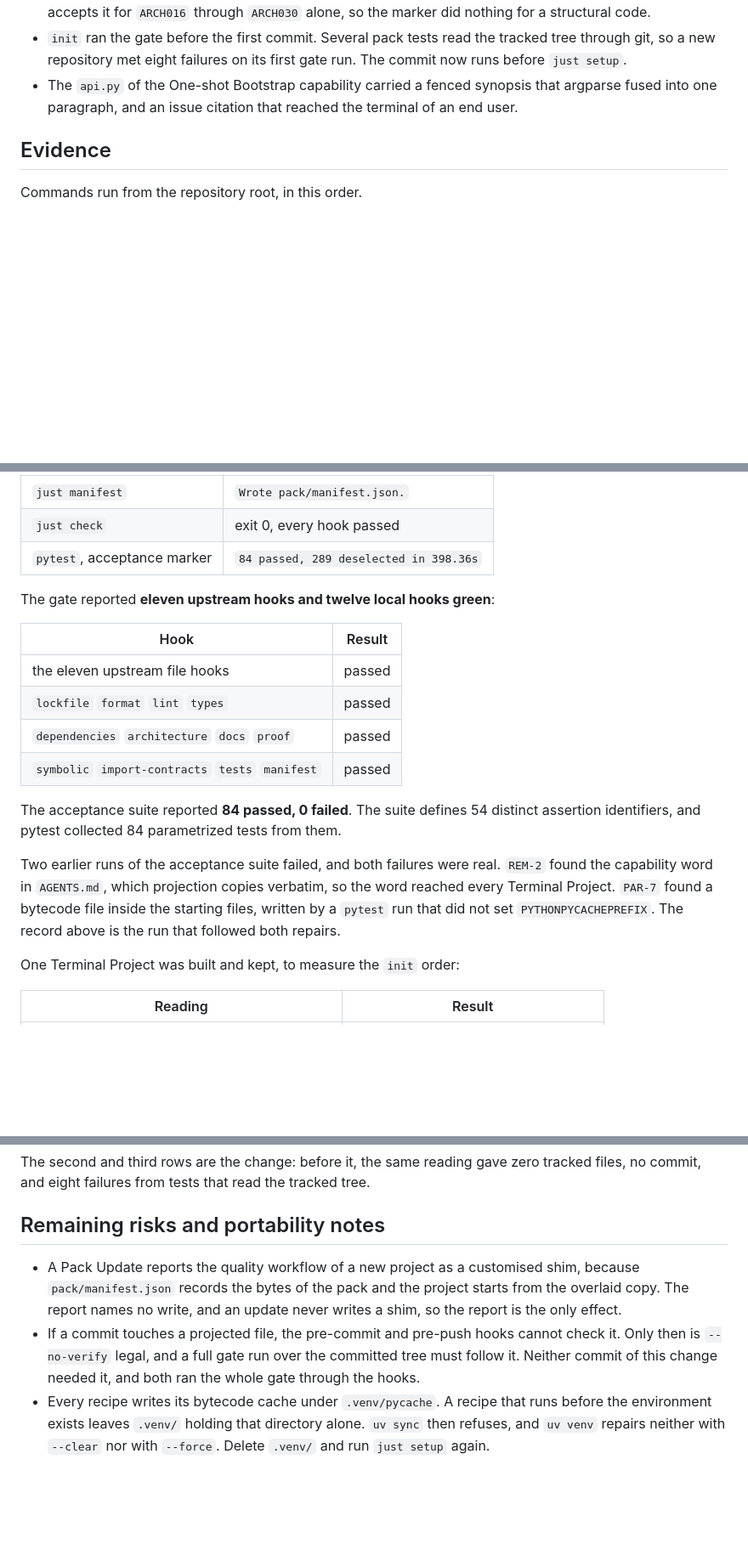
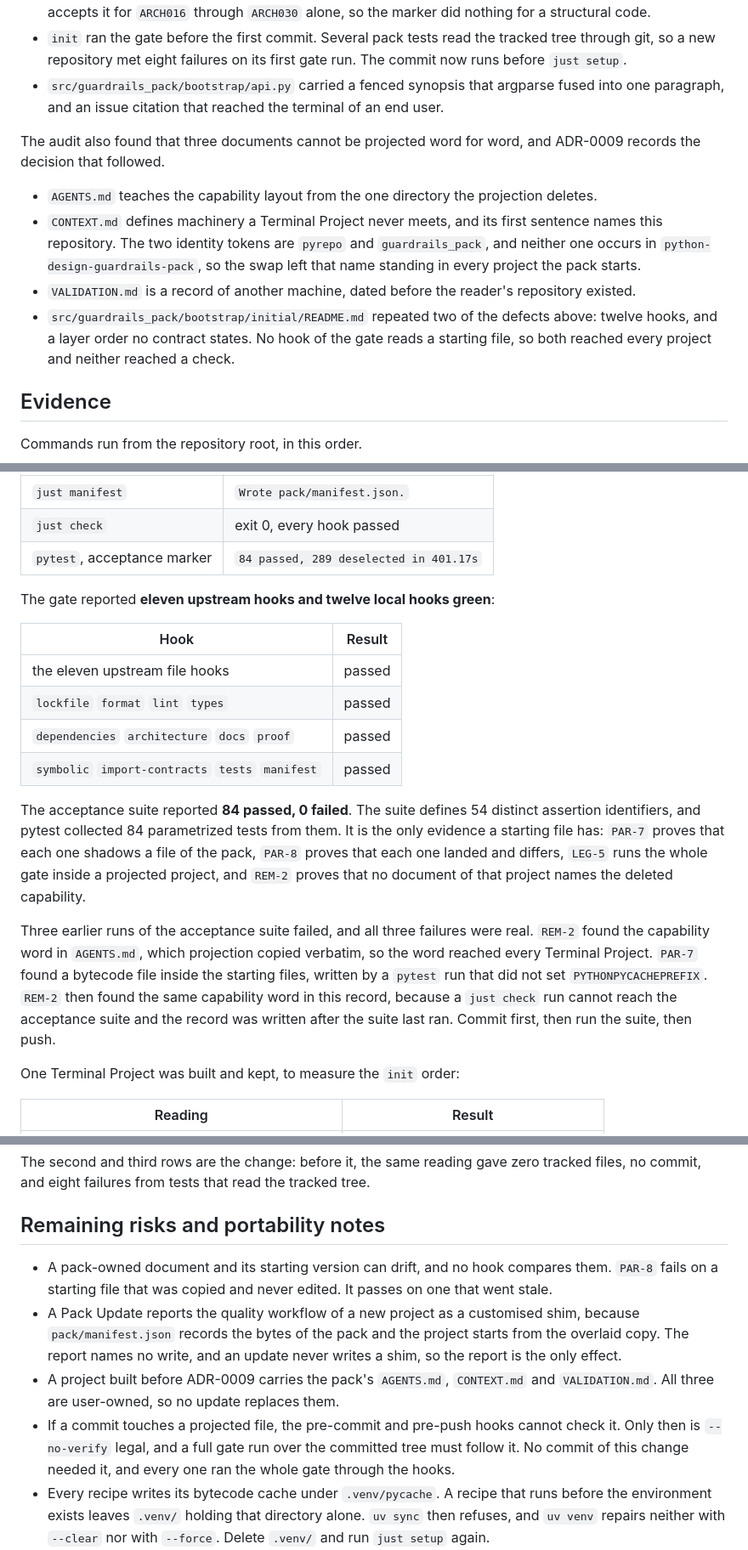
Before and after one commit to feltroidprime/python-design-guardrails-pack, a Markdown page: VALIDATION.md, 3 parts joined by grey strips. Shown at 85% size. GitHub-like rendering; blank space fills up the shorter version.

Commit message:
docs(validation): record the run that covers ADR-0009
The record now covers the whole branch: the audit, the projection decision, and
the starting `README.md` that repeated two of the audit's own findings.

It also states why the acceptance suite is the only evidence a starting file
has, and it records the third failure of that suite: `REM-2` found the
capability word in this record, because `just check` cannot reach the suite and
the record was written after the suite last ran. Commit, then run the suite,
then push.

This file is now a starting file, so its own words no longer reach a project.
It names the capability by path again.

Co-Authored-By: Claude Opus 5 (1M context) <noreply@anthropic.com>

```diff
--- a/VALIDATION.md
+++ b/VALIDATION.md
@@ -26,9 +26,26 @@ its fix.
 - `init` ran the gate before the first commit. Several pack tests read the
   tracked tree through git, so a new repository met eight failures on its first
   gate run. The commit now runs before `just setup`.
-- The `api.py` of the One-shot Bootstrap capability carried a fenced synopsis
-  that argparse fused into one paragraph, and an issue citation that reached
-  the terminal of an end user.
+- `src/guardrails_pack/bootstrap/api.py` carried a fenced synopsis that argparse
+  fused into one paragraph, and an issue citation that reached the terminal of
+  an end user.
+
+The audit also found that three documents cannot be projected word for word,
+and ADR-0009 records the decision that followed.
+
+- `AGENTS.md` teaches the capability layout from the one directory the
+  projection deletes.
+- `CONTEXT.md` defines machinery a Terminal Project never meets, and its first
+  sentence names this repository. The two identity tokens are `pyrepo` and
+  `guardrails_pack`, and neither one occurs in
+  `python-design-guardrails-pack`, so the swap left that name standing in every
+  project the pack starts.
+- `VALIDATION.md` is a record of another machine, dated before the reader's
+  repository existed.
+- `src/guardrails_pack/bootstrap/initial/README.md` repeated two of the defects
+  above: twelve hooks, and a layer order no contract states. No hook of the
+  gate reads a starting file, so both reached every project and neither reached
+  a check.
 
 ## Evidence
 
@@ -44,7 +61,7 @@ uv run pytest -c pack/configs/pytest.ini --rootdir=. -m acceptance
 |---|---|
 | `just manifest` | `Wrote pack/manifest.json.` |
 | `just check` | exit 0, every hook passed |
-| `pytest`, acceptance marker | `84 passed, 289 deselected in 398.36s` |
+| `pytest`, acceptance marker | `84 passed, 289 deselected in 401.17s` |
 
 The gate reported **eleven upstream hooks and twelve local hooks green**:
 
@@ -57,13 +74,19 @@ The gate reported **eleven upstream hooks and twelve local hooks green**:
 
 The acceptance suite reported **84 passed, 0 failed**. The suite defines 54
 distinct assertion identifiers, and pytest collected 84 parametrized tests from
-them.
+them. It is the only evidence a starting file has: `PAR-7` proves that each one
+shadows a file of the pack, `PAR-8` proves that each one landed and differs,
+`LEG-5` runs the whole gate inside a projected project, and `REM-2` proves that
+no document of that project names the deleted capability.
 
-Two earlier runs of the acceptance suite failed, and both failures were real.
-`REM-2` found the capability word in `AGENTS.md`, which projection copies
+Three earlier runs of the acceptance suite failed, and all three failures were
+real. `REM-2` found the capability word in `AGENTS.md`, which projection copied
 verbatim, so the word reached every Terminal Project. `PAR-7` found a bytecode
 file inside the starting files, written by a `pytest` run that did not set
-`PYTHONPYCACHEPREFIX`. The record above is the run that followed both repairs.
+`PYTHONPYCACHEPREFIX`. `REM-2` then found the same capability word in this
+record, because a `just check` run cannot reach the acceptance suite and the
+record was written after the suite last ran. Commit first, then run the suite,
+then push.
 
 One Terminal Project was built and kept, to measure the `init` order:
 
@@ -79,14 +102,19 @@ tree.
 
 ## Remaining risks and portability notes
 
+- A pack-owned document and its starting version can drift, and no hook
+  compares them. `PAR-8` fails on a starting file that was copied and never
+  edited. It passes on one that went stale.
 - A Pack Update reports the quality workflow of a new project as a customised
   shim, because `pack/manifest.json` records the bytes of the pack and the
   project starts from the overlaid copy. The report names no write, and an
   update never writes a shim, so the report is the only effect.
+- A project built before ADR-0009 carries the pack's `AGENTS.md`, `CONTEXT.md`
+  and `VALIDATION.md`. All three are user-owned, so no update replaces them.
 - If a commit touches a projected file, the pre-commit and pre-push hooks
   cannot check it. Only then is `--no-verify` legal, and a full gate run over
-  the committed tree must follow it. Neither commit of this change needed it,
-  and both ran the whole gate through the hooks.
+  the committed tree must follow it. No commit of this change needed it, and
+  every one ran the whole gate through the hooks.
 - Every recipe writes its bytecode cache under `.venv/pycache`. A recipe that
   runs before the environment exists leaves `.venv/` holding that directory
   alone. `uv sync` then refuses, and `uv venv` repairs neither with `--clear`
```
